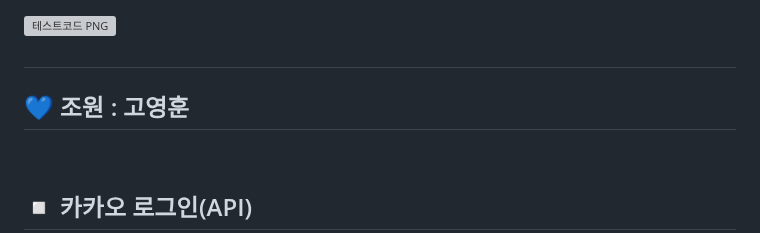
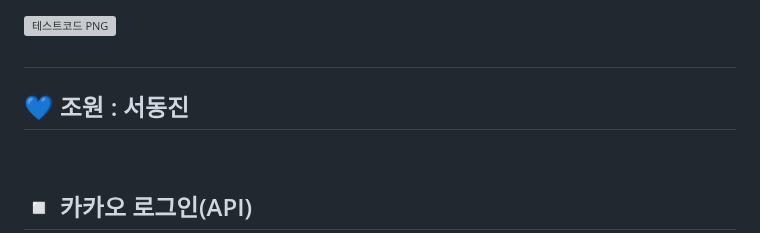
Before and after one commit to kyh0576/threeStar, a Markdown page: README.md, the part around the change. Rendered like a GitHub page; grey boxes are pictures that could not be loaded.

```diff
--- a/README.md
+++ b/README.md
@@ -147,7 +147,7 @@ ERD Cloud :
 
 <br/>
 
-# <h2 style="border-bottom : none">💙 조원 : 고영훈
+# <h2 style="border-bottom : none">💙 조원 : 서동진
  <br/>
 
  ## ◽ 카카오 로그인(API)
```
